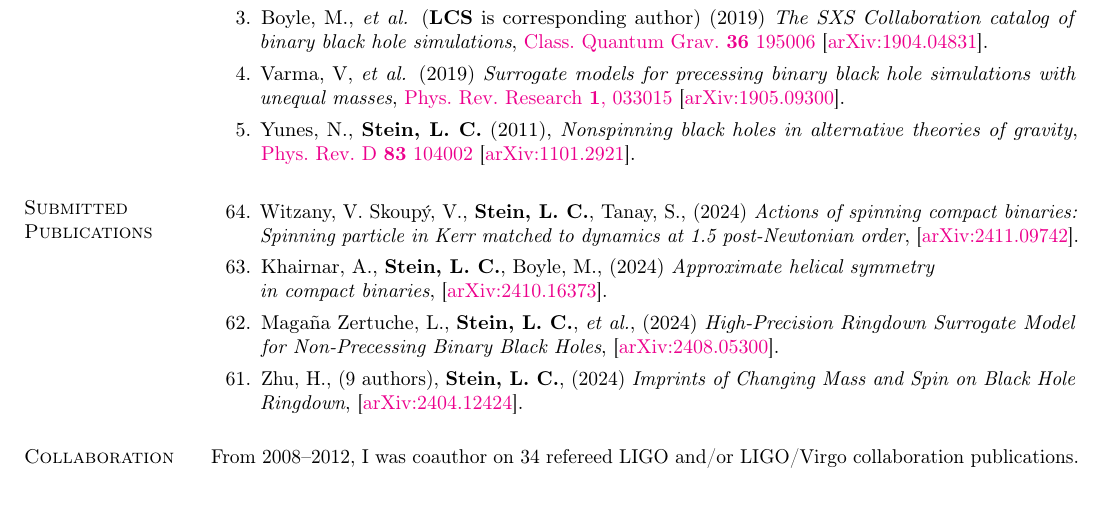
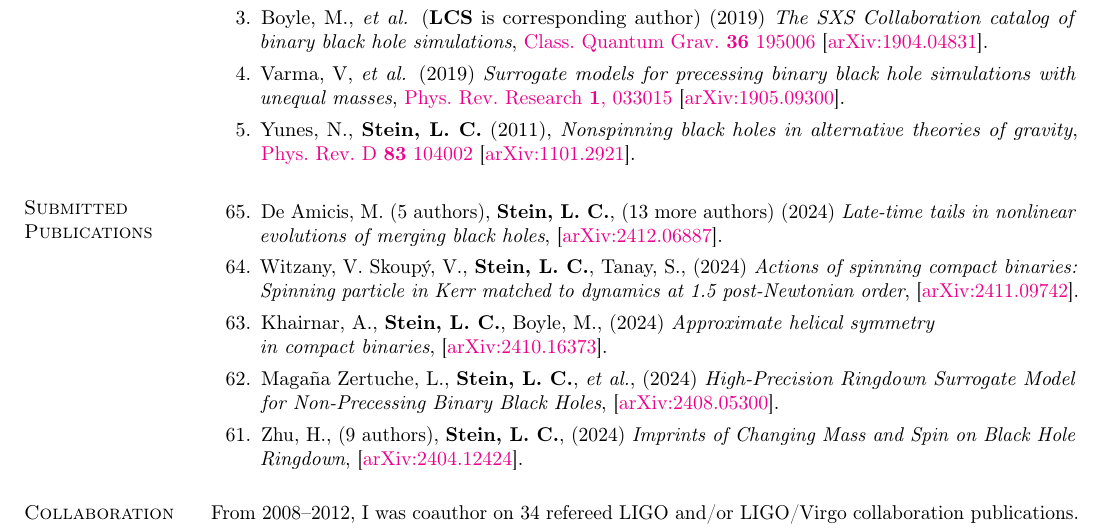
Before and after one commit to duetosymmetry/cv, a LaTeX CV (LeoCStein-PubsOnly.tex, which reads PubsContent.tex): part of page 1 of 4, cut so that both start at the same text, the shorter picture padded with empty space. Compiled offline with pdfLaTeX.

Commit message:
Add nonlinear-merger-tails

```diff
--- a/PubsContent.tex
+++ b/PubsContent.tex
@@ -19,7 +19,7 @@
 \newcounter{numPubs}
 \newcounter{pubCounter}
 
-\setcounter{numPubs}{64}
+\setcounter{numPubs}{65}
 \setcounter{pubCounter}{\value{numPubs}}
 
 % \section{\sc Publications in Progress}
@@ -97,6 +97,15 @@ Excluding LIGO/Virgo collaboration papers.
 \section{\sc Submitted Publications}
 %\addtocounter{pubCounter}{-1}
 \begin{etaremune}[start=\value{pubCounter}]
+\item
+  De~Amicis,~M.
+  (5 authors),
+  {\bf Stein,~L.~C.},
+  (13 more authors)
+  (2024)
+  {\it Late-time tails in nonlinear evolutions of merging black holes},
+  \arxiv{2412.06887}.
+  \citeCount{0}
 \item
   Witzany,~V.
   Skoupý,~V.,
```
